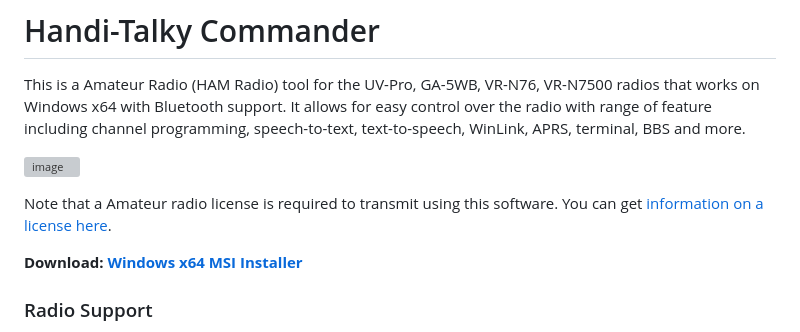
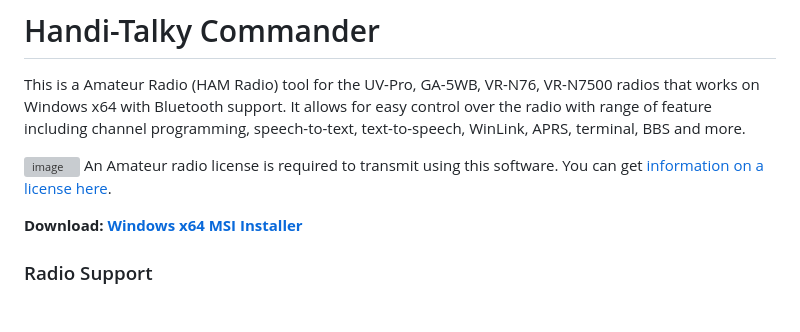
Before and after one commit to Ylianst/HTCommander, a Markdown page: README.md, the part around the change. Drawn GitHub-style; blank space fills up the shorter version; grey boxes are pictures that could not be loaded.

```diff
--- a/README.md
+++ b/README.md
@@ -3,8 +3,7 @@
 This is a Amateur Radio (HAM Radio) tool for the UV-Pro, GA-5WB, VR-N76, VR-N7500 radios that works on Windows x64 with Bluetooth support. It allows for easy control over the radio with range of feature including channel programming, speech-to-text, text-to-speech, WinLink, APRS, terminal, BBS and more.
 
 ![image](https://github.com/Ylianst/HTCommander/blob/main/docs/images/th-commander-3.png?raw=true)
-
-Note that a Amateur radio license is required to transmit using this software. You can get [information on a license here](https://www.arrl.org/getting-licensed).
+An Amateur radio license is required to transmit using this software. You can get [information on a license here](https://www.arrl.org/getting-licensed).
 
 ****Download: [Windows x64 MSI Installer](https://github.com/Ylianst/HTCommander/raw/refs/heads/main/releases/HTCommander-0.23.msi)****
 
```
